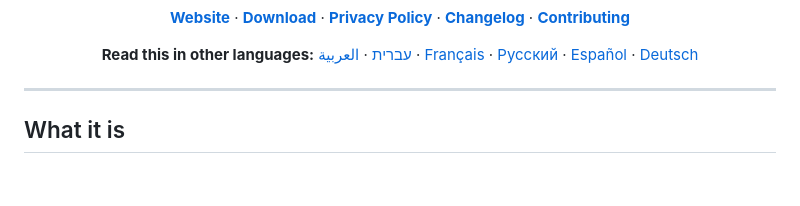
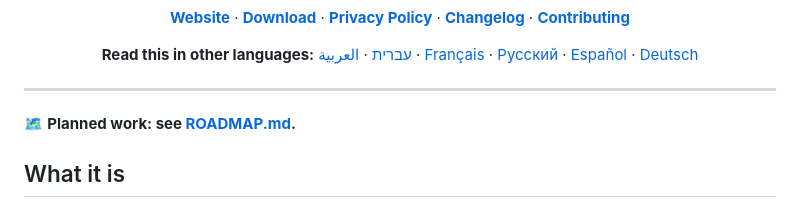
Before and after one commit to DrummingBird1/NoveLauncher, a Markdown page: README.md, the part around the change. Rendered like a GitHub page; blank space fills up the shorter version.

Commit message:
docs: add public ROADMAP.md and link it from the README
Co-Authored-By: Claude Sonnet 5.5 <noreply@anthropic.com>

```diff
--- a/README.md
+++ b/README.md
@@ -28,6 +28,8 @@
 </div>
 
 ---
+
+🗺 **Planned work: see [ROADMAP.md](ROADMAP.md).**
 
 ## What it is
 
```
Also changed, not shown: ROADMAP.md (added, +34 -0 lines).
